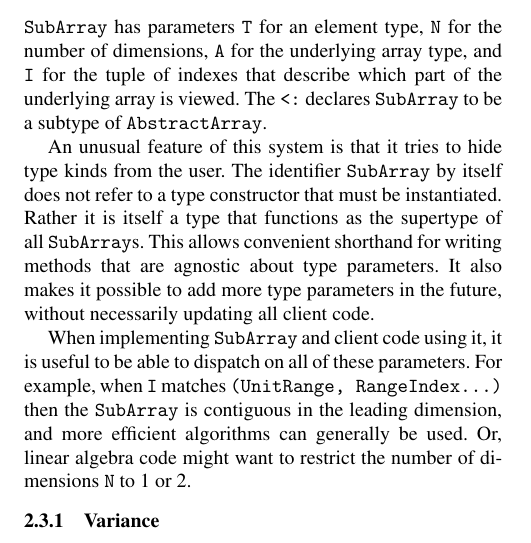
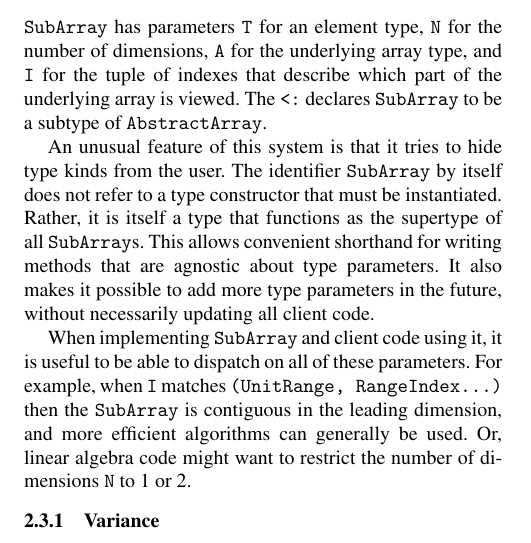
Before and after one commit to jiahao/julia-type-system, a LaTeX paper (pldi2015/pldi2015.tex): part of one column of page 3 of 14, cut so that both start at the same text. Compiled offline with pdfLaTeX; a missing font is replaced by an installed copy or a similar font.

Commit message:
missing comma

```diff
--- a/pldi2015/pldi2015.tex
+++ b/pldi2015/pldi2015.tex
@@ -332,7 +332,7 @@ is viewed. The \verb|<:| declares \verb|SubArray| to be a subtype of
 
 An unusual feature of this system is that it tries to hide type kinds from
 the user. The identifier \verb|SubArray| by itself does not refer to a
-type constructor that must be instantiated. Rather it is itself a type
+type constructor that must be instantiated. Rather, it is itself a type
 that functions as the supertype of all \verb|SubArray|s. This allows
 convenient shorthand for writing methods that are agnostic about type parameters.
 It also makes it possible to add more type parameters in the future, without
```
